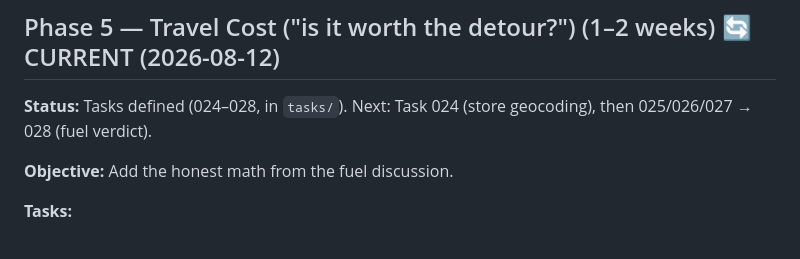
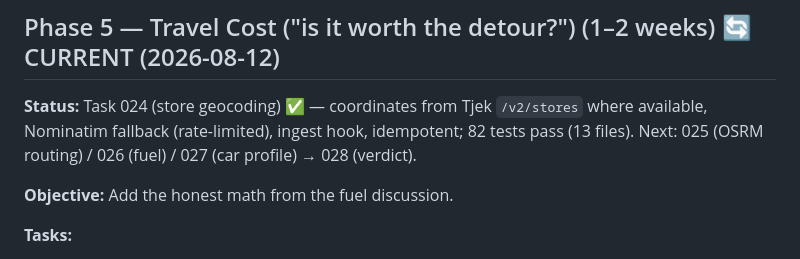
Before and after one commit to Nicktriez/price-watcher, a Markdown page: docs/reference/build-plan.md, the part around the change. Drawn GitHub-style.

Commit message:
plan: mark Task 024 (store geocoding) verified — Tjek coords + Nominatim fallback, 82 tests pass

```diff
--- a/docs/reference/build-plan.md
+++ b/docs/reference/build-plan.md
@@ -353,7 +353,7 @@ All 5 tasks implemented and pushed (schema+4 migrations, typed Tjek client, idem
 
 ## Phase 5 — Travel Cost ("is it worth the detour?") (1–2 weeks) 🔄 CURRENT (2026-08-12)
 
-**Status:** Tasks defined (024–028, in `tasks/`). Next: Task 024 (store geocoding), then 025/026/027 → 028 (fuel verdict).
+**Status:** Task 024 (store geocoding) ✅ — coordinates from Tjek `/v2/stores` where available, Nominatim fallback (rate-limited), ingest hook, idempotent; 82 tests pass (13 files). Next: 025 (OSRM routing) / 026 (fuel) / 027 (car profile) → 028 (verdict).
 
 **Objective:** Add the honest math from the fuel discussion.
 
```
